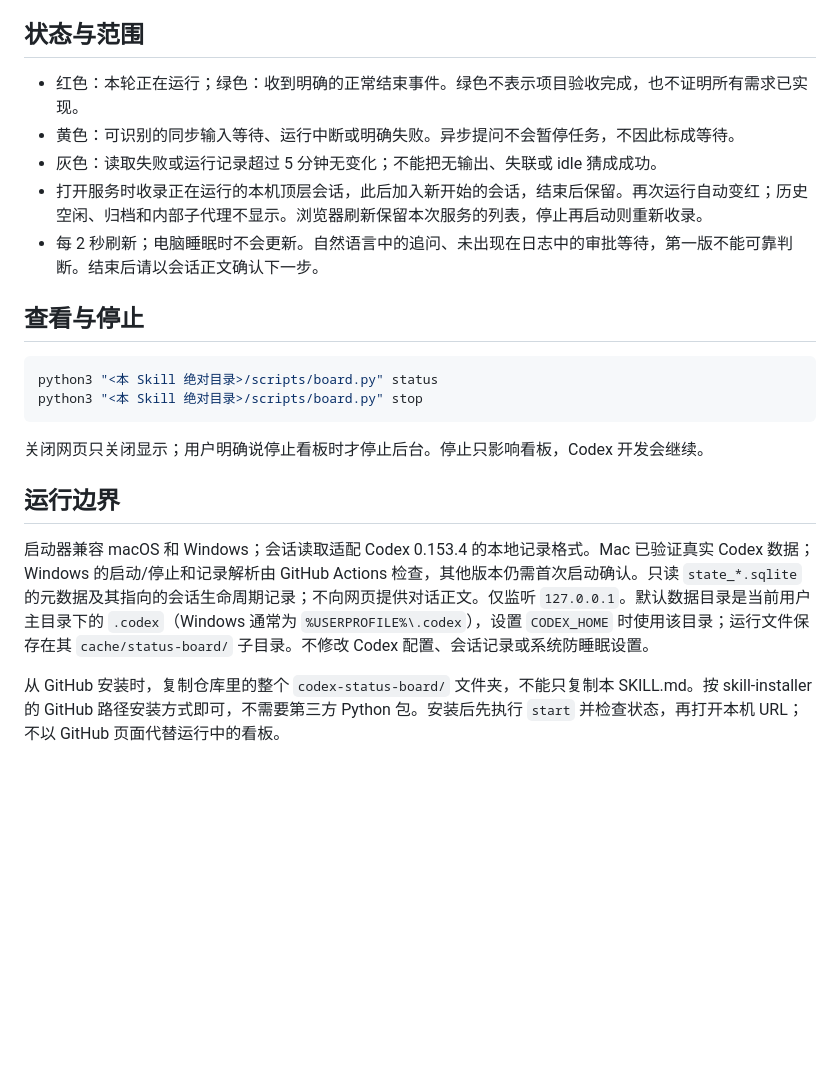
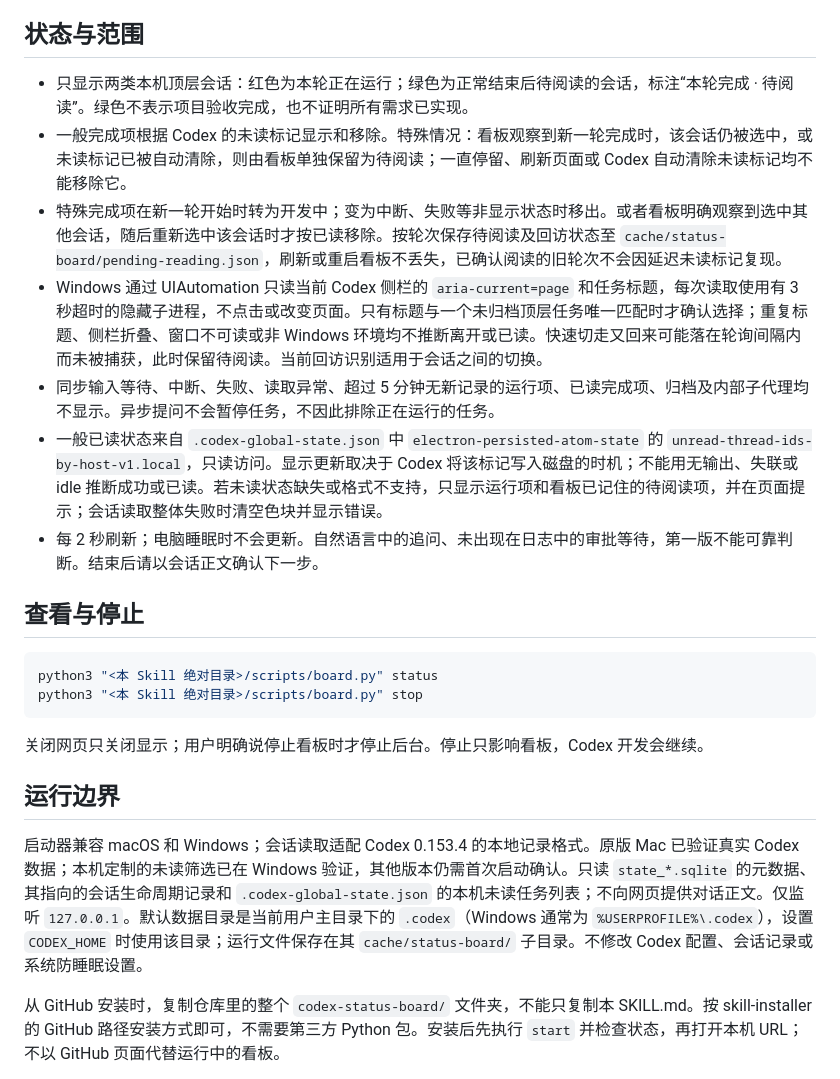
Before and after one commit to seeumia/codex-status-board, a Markdown page: codex-status-board/SKILL.md, the part around the change. GitHub-like rendering; blank space fills up the shorter version.

Commit message:
Preserve Windows local reading-state changes: codex-status-board/SKILL.md [skip ci]

```diff
--- a/codex-status-board/SKILL.md
+++ b/codex-status-board/SKILL.md
@@ -23,10 +23,12 @@ Mac 通常使用 `python3`；Windows 通常使用 `py -3` 或 `python`，先确
 
 ## 状态与范围
 
-- 红色：本轮正在运行；绿色：收到明确的正常结束事件。绿色不表示项目验收完成，也不证明所有需求已实现。
-- 黄色：可识别的同步输入等待、运行中断或明确失败。异步提问不会暂停任务，不因此标成等待。
-- 灰色：读取失败或运行记录超过 5 分钟无变化；不能把无输出、失联或 idle 猜成成功。
-- 打开服务时收录正在运行的本机顶层会话，此后加入新开始的会话，结束后保留。再次运行自动变红；历史空闲、归档和内部子代理不显示。浏览器刷新保留本次服务的列表，停止再启动则重新收录。
+- 只显示两类本机顶层会话：红色为本轮正在运行；绿色为正常结束后待阅读的会话，标注“本轮完成 · 待阅读”。绿色不表示项目验收完成，也不证明所有需求已实现。
+- 一般完成项根据 Codex 的未读标记显示和移除。特殊情况：看板观察到新一轮完成时，该会话仍被选中，或未读标记已被自动清除，则由看板单独保留为待阅读；一直停留、刷新页面或 Codex 自动清除未读标记均不能移除它。
+- 特殊完成项在新一轮开始时转为开发中；变为中断、失败等非显示状态时移出。或者看板明确观察到选中其他会话，随后重新选中该会话时才按已读移除。按轮次保存待阅读及回访状态至 `cache/status-board/pending-reading.json`，刷新或重启看板不丢失，已确认阅读的旧轮次不会因延迟未读标记复现。
+- Windows 通过 UIAutomation 只读当前 Codex 侧栏的 `aria-current=page` 和任务标题，每次读取使用有 3 秒超时的隐藏子进程，不点击或改变页面。只有标题与一个未归档顶层任务唯一匹配时才确认选择；重复标题、侧栏折叠、窗口不可读或非 Windows 环境均不推断离开或已读。快速切走又回来可能落在轮询间隔内而未被捕获，此时保留待阅读。当前回访识别适用于会话之间的切换。
+- 同步输入等待、中断、失败、读取异常、超过 5 分钟无新记录的运行项、已读完成项、归档及内部子代理均不显示。异步提问不会暂停任务，不因此排除正在运行的任务。
+- 一般已读状态来自 `.codex-global-state.json` 中 `electron-persisted-atom-state` 的 `unread-thread-ids-by-host-v1.local`，只读访问。显示更新取决于 Codex 将该标记写入磁盘的时机；不能用无输出、失联或 idle 推断成功或已读。若未读状态缺失或格式不支持，只显示运行项和看板已记住的待阅读项，并在页面提示；会话读取整体失败时清空色块并显示错误。
 - 每 2 秒刷新；电脑睡眠时不会更新。自然语言中的追问、未出现在日志中的审批等待，第一版不能可靠判断。结束后请以会话正文确认下一步。
 
 ## 查看与停止
@@ -40,7 +42,7 @@ python3 "<本 Skill 绝对目录>/scripts/board.py" stop
 
 ## 运行边界
 
-启动器兼容 macOS 和 Windows；会话读取适配 Codex 0.153.4 的本地记录格式。Mac 已验证真实 Codex 数据；Windows 的启动/停止和记录解析由 GitHub Actions 检查，其他版本仍需首次启动确认。只读 `state_*.sqlite` 的元数据及其指向的会话生命周期记录；不向网页提供对话正文。仅监听 `127.0.0.1`。默认数据目录是当前用户主目录下的 `.codex`（Windows 通常为 `%USERPROFILE%\.codex`），设置 `CODEX_HOME` 时使用该目录；运行文件保存在其 `cache/status-board/` 子目录。不修改 Codex 配置、会话记录或系统防睡眠设置。
+启动器兼容 macOS 和 Windows；会话读取适配 Codex 0.153.4 的本地记录格式。原版 Mac 已验证真实 Codex 数据；本机定制的未读筛选已在 Windows 验证，其他版本仍需首次启动确认。只读 `state_*.sqlite` 的元数据、其指向的会话生命周期记录和 `.codex-global-state.json` 的本机未读任务列表；不向网页提供对话正文。仅监听 `127.0.0.1`。默认数据目录是当前用户主目录下的 `.codex`（Windows 通常为 `%USERPROFILE%\.codex`），设置 `CODEX_HOME` 时使用该目录；运行文件保存在其 `cache/status-board/` 子目录。不修改 Codex 配置、会话记录或系统防睡眠设置。
 
 从 GitHub 安装时，复制仓库里的整个 `codex-status-board/` 文件夹，不能只复制本 SKILL.md。按 skill-installer 的 GitHub 路径安装方式即可，不需要第三方 Python 包。安装后先执行 `start` 并检查状态，再打开本机 URL；不以 GitHub 页面代替运行中的看板。
 
```
